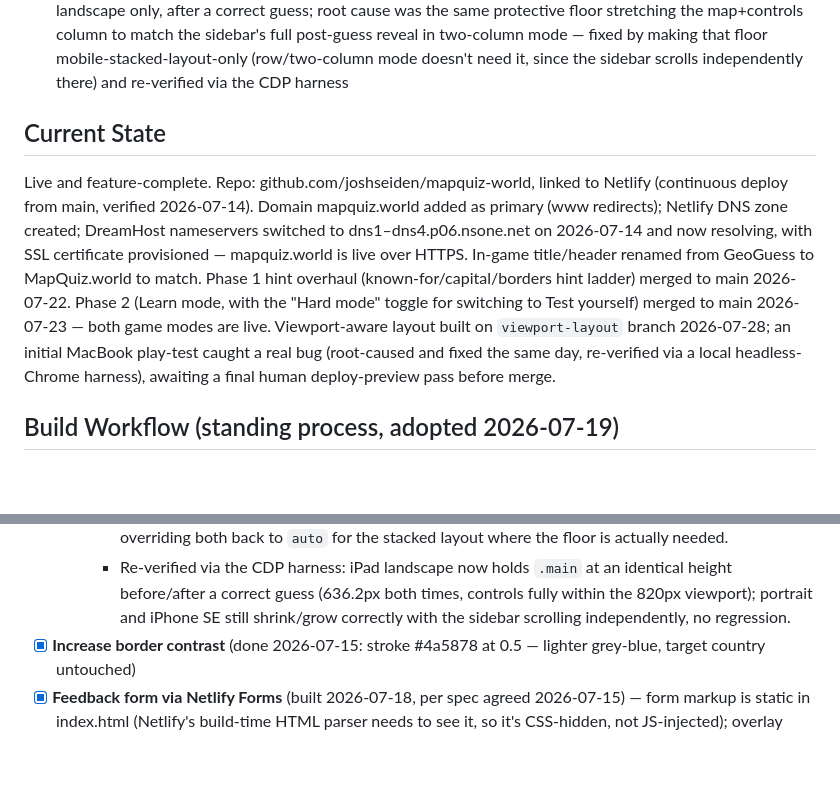
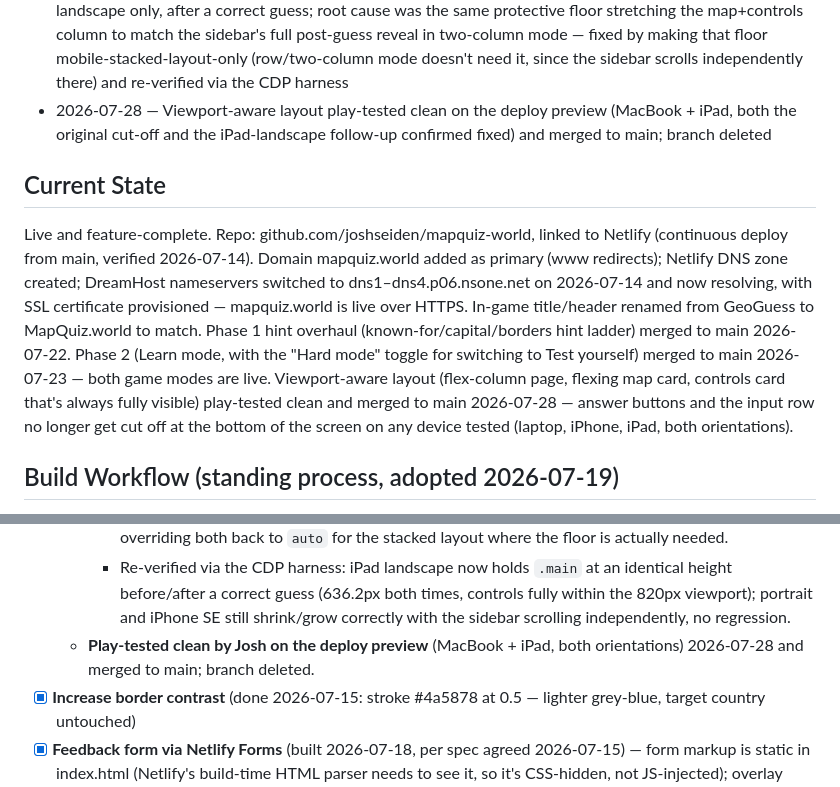
Before and after one commit to joshseiden/mapquiz-world, a Markdown page: PROJECT_BRIEF.md, 2 parts joined by grey strips. Drawn GitHub-style; blank space fills up the shorter version.

Commit message:
Brief: viewport-aware layout merged, mark backlog item done

```diff
--- a/PROJECT_BRIEF.md
+++ b/PROJECT_BRIEF.md
@@ -58,10 +58,11 @@ Single-page app: `index.html` contains all game code and embedded data (country
 - 2026-07-28 — Viewport-aware layout built on `viewport-layout` branch (flex-column page + flexing map card + never-shrinks controls card, plus a padding/gap compaction pass), PR opened for deploy-preview play-test
 - 2026-07-28 — First MacBook play-test found it still cut off (iPhone was fine); root-caused with a local headless-Chrome harness to a `min-height` vs `height` flex ambiguity plus the map's `<svg>` feeding its aspect ratio into layout sizing; fixed properly (`.svg` taken out of flow via `position:absolute`, restoring a real dynamic protective floor instead of guessed pixel constants) and re-verified across the full test matrix plus a forced extreme-length-text stress case
 - 2026-07-28 — Second play-test (iPad) found the map expanding and pushing "Next country" below the fold, landscape only, after a correct guess; root cause was the same protective floor stretching the map+controls column to match the sidebar's full post-guess reveal in two-column mode — fixed by making that floor mobile-stacked-layout-only (row/two-column mode doesn't need it, since the sidebar scrolls independently there) and re-verified via the CDP harness
+- 2026-07-28 — Viewport-aware layout play-tested clean on the deploy preview (MacBook + iPad, both the original cut-off and the iPad-landscape follow-up confirmed fixed) and merged to main; branch deleted
 
 ## Current State
 
-Live and feature-complete. Repo: github.com/joshseiden/mapquiz-world, linked to Netlify (continuous deploy from main, verified 2026-07-14). Domain mapquiz.world added as primary (www redirects); Netlify DNS zone created; DreamHost nameservers switched to dns1–dns4.p06.nsone.net on 2026-07-14 and now resolving, with SSL certificate provisioned — mapquiz.world is live over HTTPS. In-game title/header renamed from GeoGuess to MapQuiz.world to match. Phase 1 hint overhaul (known-for/capital/borders hint ladder) merged to main 2026-07-22. Phase 2 (Learn mode, with the "Hard mode" toggle for switching to Test yourself) merged to main 2026-07-23 — both game modes are live. Viewport-aware layout built on `viewport-layout` branch 2026-07-28; an initial MacBook play-test caught a real bug (root-caused and fixed the same day, re-verified via a local headless-Chrome harness), awaiting a final human deploy-preview pass before merge.
+Live and feature-complete. Repo: github.com/joshseiden/mapquiz-world, linked to Netlify (continuous deploy from main, verified 2026-07-14). Domain mapquiz.world added as primary (www redirects); Netlify DNS zone created; DreamHost nameservers switched to dns1–dns4.p06.nsone.net on 2026-07-14 and now resolving, with SSL certificate provisioned — mapquiz.world is live over HTTPS. In-game title/header renamed from GeoGuess to MapQuiz.world to match. Phase 1 hint overhaul (known-for/capital/borders hint ladder) merged to main 2026-07-22. Phase 2 (Learn mode, with the "Hard mode" toggle for switching to Test yourself) merged to main 2026-07-23 — both game modes are live. Viewport-aware layout (flex-column page, flexing map card, controls card that's always fully visible) play-tested clean and merged to main 2026-07-28 — answer buttons and the input row no longer get cut off at the bottom of the screen on any device tested (laptop, iPhone, iPad, both orientations).
 
 ## Build Workflow (standing process, adopted 2026-07-19)
 
@@ -133,6 +134,7 @@ Never commit directly to main except for trivial brief-only edits.
   - **Second deploy-preview play-test (Josh, iPad) found a further bug, landscape-only:** after a correct guess, the map visibly expanded and pushed "Next country" below the fold; portrait was fine. Root cause: point 3 above's `auto` min-height on `.layout`/`.main` is a double-edged sword in row/two-column mode (desktop, iPad landscape) — `align-items:stretch` sizes `.main` to match whichever of it or `.sidebar` is tallest, and the sidebar's full post-guess reveal (flag/intro/all facts) is much taller than the pre-guess "??" placeholders, so `.main` (and map-wrap via its `flex:1`) stretched to match it, pushing controls past the viewport. Confirmed via the CDP harness: `.main`'s height moved in exact lockstep with `.sidebar`'s (636px → 893px, identical both sides) after a correct guess at 1180×820, and did *not* reproduce at 820×1180 (portrait stacks the sidebar below `.main` instead of beside it, so they no longer share a stretch axis).
     - **Fix:** the `auto` protective floor is only actually needed in the *stacked* mobile layout (where `.main` and `.sidebar` compete for the same vertical axis) — in row/two-column mode, `.sidebar` has its own `overflow-y:auto` for exactly this situation, so `.main`/`.layout` should stay capped at the viewport-derived height instead of stretching to match a tall sidebar. `.layout`/`.main` min-height is now `0` at the base (row-mode) declaration, with the existing `@media (max-width:900px)` block overriding both back to `auto` for the stacked layout where the floor is actually needed.
     - Re-verified via the CDP harness: iPad landscape now holds `.main` at an identical height before/after a correct guess (636.2px both times, controls fully within the 820px viewport); portrait and iPhone SE still shrink/grow correctly with the sidebar scrolling independently, no regression.
+  - **Play-tested clean by Josh on the deploy preview** (MacBook + iPad, both orientations) 2026-07-28 and merged to main; branch deleted.
 - [x] **Increase border contrast** (done 2026-07-15: stroke #4a5878 at 0.5 — lighter grey-blue, target country untouched)
 - [x] **Feedback form via Netlify Forms** (built 2026-07-18, per spec agreed 2026-07-15) — form markup is static in index.html (Netlify's build-time HTML parser needs to see it, so it's CSS-hidden, not JS-injected); overlay opens from a "Feedback" link in the footer, submits via fetch, shows a thank-you state without navigating away. Fixed a bug found while implementing: the existing global Enter-key "advance to next round" listener didn't check whether the feedback overlay was open, so pressing Enter while typing feedback (after a round had ended) could have advanced the game underneath the modal — now gated on the overlay's open state.
   - Netlify dashboard config done 2026-07-18: form detection enabled (was off — account-level default; required a redeploy for the form to register), "feedback" form active, email notification → joshseiden@gmail.com (subject "MapQuiz.world feedback"). End-to-end test confirmed: form → dashboard → inbox.
```
Also changed, not shown: other parts of PROJECT_BRIEF.md (+1 -1 lines).
